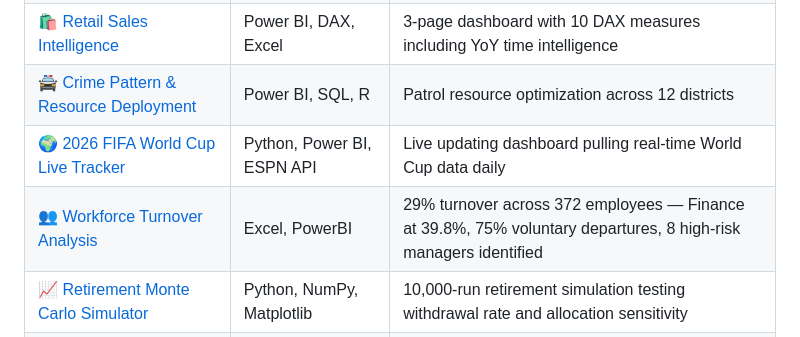
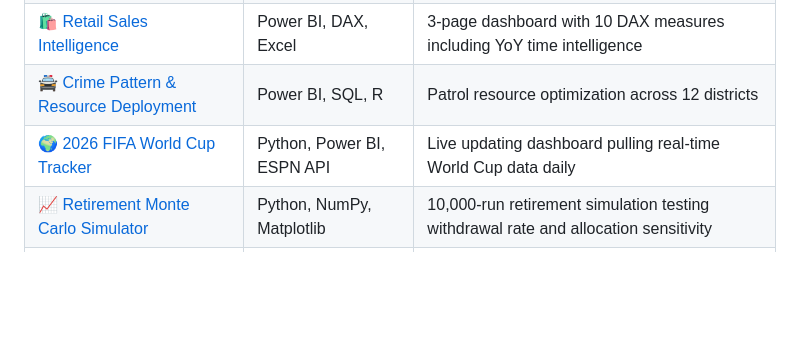
Before and after one commit to NikolasZeiner/NikolasZeiner, a Markdown page: README.md, the part around the change. GitHub-like rendering; blank space fills up the shorter version.

```diff
--- a/README.md
+++ b/README.md
@@ -28,8 +28,7 @@ I build end-to-end analytics solutions using Python, SQL, R, Power BI, Tableau,
 | [🏠 Phoenix Metro Real Estate](https://github.com/NikolasZeiner/PhoenixRealEstateAnalysis) | R, Tableau | Price drivers and neighborhood comparison across 12 Phoenix neighborhoods |
 | [🛍️ Retail Sales Intelligence](https://github.com/NikolasZeiner/RetailSalesDashboard) | Power BI, DAX, Excel | 3-page dashboard with 10 DAX measures including YoY time intelligence |
 | [🚔 Crime Pattern & Resource Deployment](https://github.com/NikolasZeiner/CrimePatternAnalysis) | Power BI, SQL, R | Patrol resource optimization across 12 districts |
-| [🌍 2026 FIFA World Cup Live Tracker](https://github.com/NikolasZeiner/WorldCup2026-LiveTracker) | Python, Power BI, ESPN API | Live updating dashboard pulling real-time World Cup data daily |
-| [👥 Workforce Turnover Analysis](https://github.com/NikolasZeiner/WorkForce) | Excel, PowerBI | 29% turnover across 372 employees — Finance at 39.8%, 75% voluntary departures, 8 high-risk managers identified |
+| [🌍 2026 FIFA World Cup Tracker](https://github.com/NikolasZeiner/WorldCup2026-LiveTracker) | Python, Power BI, ESPN API | Live updating dashboard pulling real-time World Cup data daily |
 [📈 Retirement Monte Carlo Simulator](https://github.com/NikolasZeiner/Monte-Carlo-Retirement-Simulation) | Python, NumPy, Matplotlib | 10,000-run retirement simulation testing withdrawal rate and allocation sensitivity |
 | [💹 Portfolio Risk & Correlation Dashboard](https://github.com/NikolasZeiner/Portfolio-Risk-and-Correlation) | Python, yfinance, Pandas, Seaborn | Correlation and Sharpe ratio analysis across 5 asset classes using live market data |
 | [🎯 Client Risk-Tolerance Segmentation Model](https://github.com/NikolasZeiner/Risk-Tolerance-model) | Python, Pandas, Matplotlib | Questionnaire-based scoring model mapping client risk profiles to suggested asset allocations |
```
